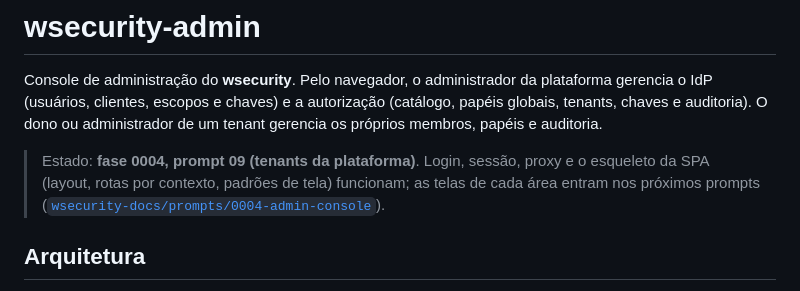
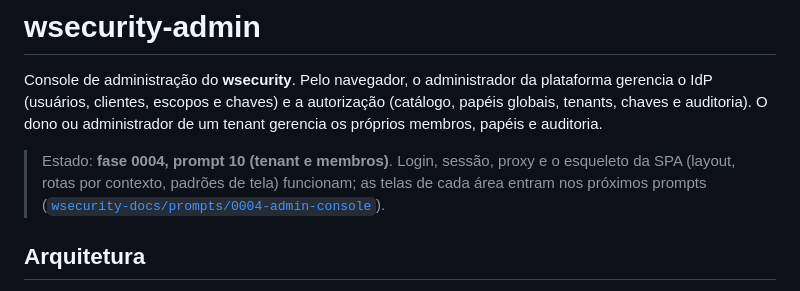
Before and after one commit to wmadurodev/wsecurity-admin, a Markdown page: README.md, the part around the change. GitHub-like rendering.

Commit message:
Phase 0004 prompt 10 (tenant-e-membros): README state
Co-Authored-By: Claude Opus 5.5 <noreply@anthropic.com>

```diff
--- a/README.md
+++ b/README.md
@@ -4,7 +4,7 @@ Console de administração do **wsecurity**. Pelo navegador, o administrador da
 clientes, escopos e chaves) e a autorização (catálogo, papéis globais, tenants, chaves e auditoria). O dono ou
 administrador de um tenant gerencia os próprios membros, papéis e auditoria.
 
-> Estado: **fase 0004, prompt 09 (tenants da plataforma)**. Login, sessão, proxy e o esqueleto da SPA (layout, rotas por contexto,
+> Estado: **fase 0004, prompt 10 (tenant e membros)**. Login, sessão, proxy e o esqueleto da SPA (layout, rotas por contexto,
 > padrões de tela) funcionam; as telas de cada área entram nos próximos prompts ([`wsecurity-docs/prompts/0004-admin-console`](../../wsecurity-docs/prompts/0004-admin-console/README.md)).
 
 ## Arquitetura
```
